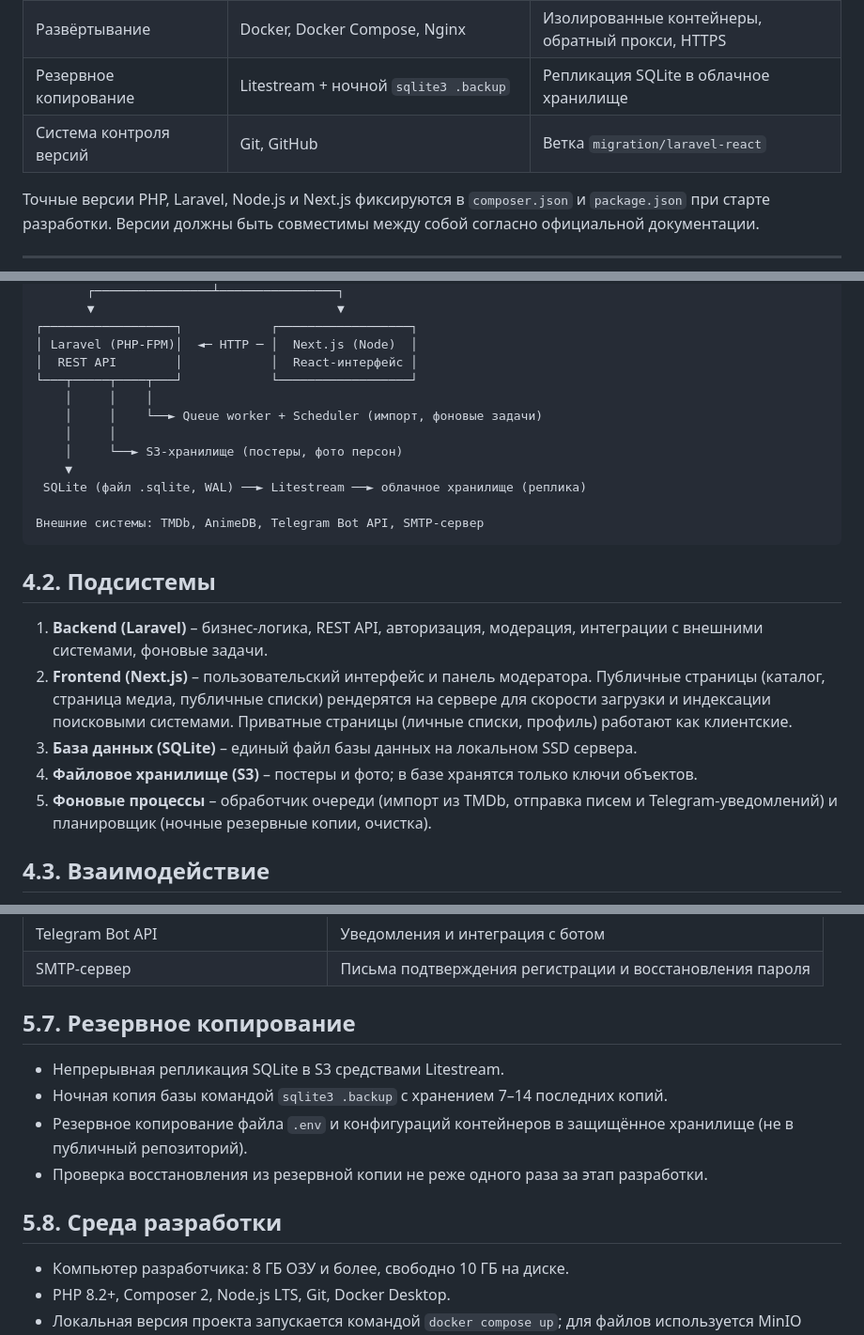
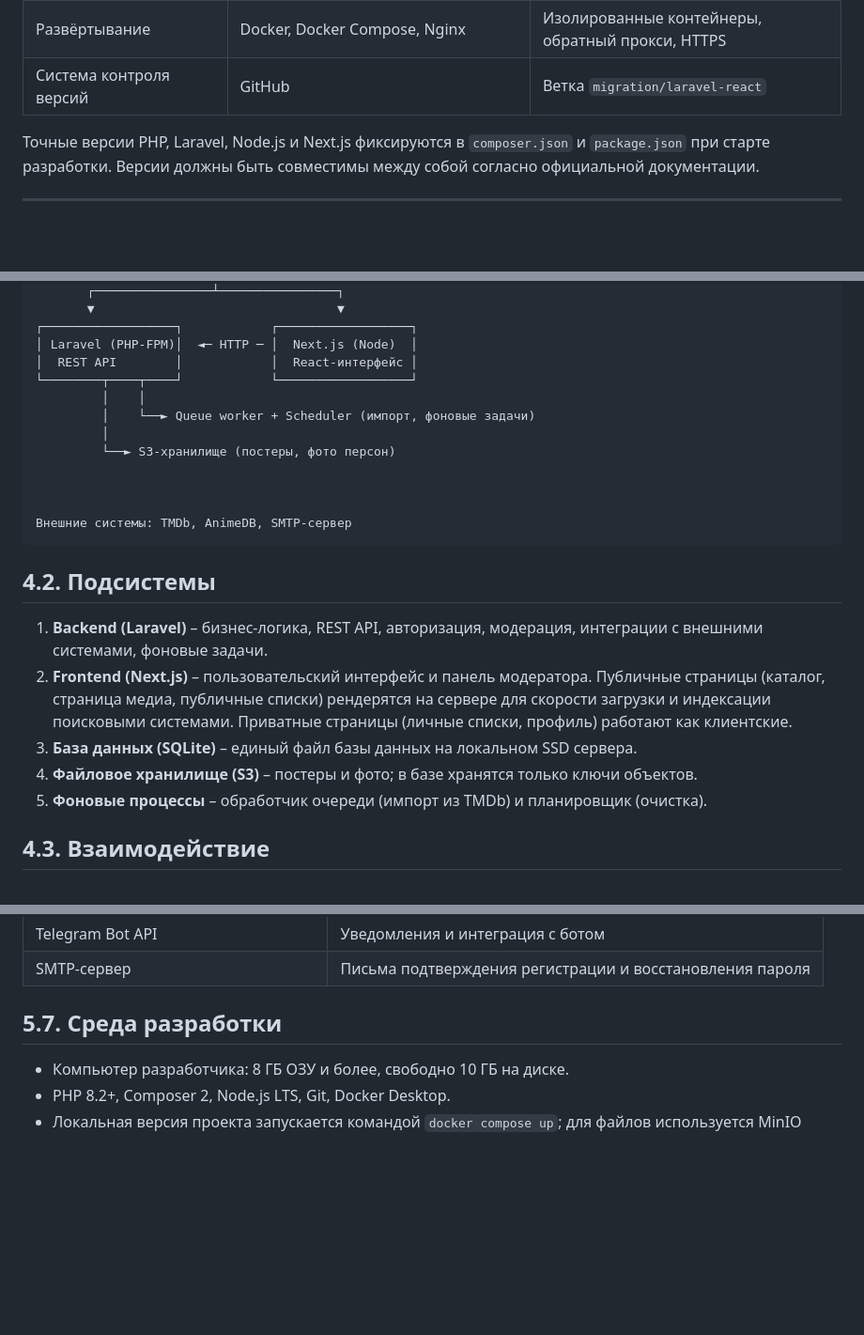
Before and after one commit to gwinnblade/MovieTracker, a Markdown page: docs/ТЗ.md, 3 parts joined by grey strips. Shown at 94% size. Drawn GitHub-style; blank space fills up the shorter version.

````diff
--- a/docs/ТЗ.md
+++ b/docs/ТЗ.md
@@ -69,8 +69,7 @@
 | Документация API        | OpenAPI (Scribe или L5-Swagger)                                        | Автогенерируемая документация REST API                              |
 | Метрики                 | Laravel Pulse (опционально Prometheus + Grafana)                       | Сбор метрик работы сервиса                                          |
 | Развёртывание           | Docker, Docker Compose, Nginx                                          | Изолированные контейнеры, обратный прокси, HTTPS                    |
-| Резервное копирование   | Litestream + ночной `sqlite3 .backup`                                  | Репликация SQLite в облачное хранилище                              |
-| Система контроля версий | Git, GitHub                                                            | Ветка `migration/laravel-react`                                     |
+| Система контроля версий | GitHub                                                                 | Ветка `migration/laravel-react`                                     |
 
 Точные версии PHP, Laravel, Node.js и Next.js фиксируются в `composer.json` и `package.json` при старте разработки. Версии должны быть совместимы между собой согласно официальной документации.
 
@@ -93,15 +92,15 @@
 ┌──────────────────┐            ┌──────────────────┐
 │ Laravel (PHP-FPM)│  ◄─ HTTP ─ │  Next.js (Node)  │
 │  REST API        │            │  React-интерфейс │
-└───┬─────┬────┬───┘            └──────────────────┘
-    │     │    │
-    │     │    └──► Queue worker + Scheduler (импорт, фоновые задачи)
-    │     │
-    │     └──► S3-хранилище (постеры, фото персон)
-    ▼
- SQLite (файл .sqlite, WAL) ──► Litestream ──► облачное хранилище (реплика)
+└────────┬────┬────┘            └──────────────────┘
+         │    │
+         │    └──► Queue worker + Scheduler (импорт, фоновые задачи)
+         │
+         └──► S3-хранилище (постеры, фото персон)
 
-Внешние системы: TMDb, AnimeDB, Telegram Bot API, SMTP-сервер
+
+
+Внешние системы: TMDb, AnimeDB, SMTP-сервер
 ```
 
 ## 4.2. Подсистемы
@@ -110,7 +109,7 @@
 2. **Frontend (Next.js)** – пользовательский интерфейс и панель модератора. Публичные страницы (каталог, страница медиа, публичные списки) рендерятся на сервере для скорости загрузки и индексации поисковыми системами. Приватные страницы (личные списки, профиль) работают как клиентские.
 3. **База данных (SQLite)** – единый файл базы данных на локальном SSD сервера.
 4. **Файловое хранилище (S3)** – постеры и фото; в базе хранятся только ключи объектов.
-5. **Фоновые процессы** – обработчик очереди (импорт из TMDb, отправка писем и Telegram-уведомлений) и планировщик (ночные резервные копии, очистка).
+5. **Фоновые процессы** – обработчик очереди (импорт из TMDb) и планировщик (очистка).
 
 ## 4.3. Взаимодействие
 
@@ -203,14 +200,7 @@
 | Telegram Bot API                    | Уведомления и интеграция с ботом                     |
 | SMTP-сервер                         | Письма подтверждения регистрации и восстановления пароля |
 
-## 5.7. Резервное копирование
-
-- Непрерывная репликация SQLite в S3 средствами Litestream.
-- Ночная копия базы командой `sqlite3 .backup` с хранением 7–14 последних копий.
-- Резервное копирование файла `.env` и конфигураций контейнеров в защищённое хранилище (не в публичный репозиторий).
-- Проверка восстановления из резервной копии не реже одного раза за этап разработки.
-
-## 5.8. Среда разработки
+## 5.7. Среда разработки
 
 - Компьютер разработчика: 8 ГБ ОЗУ и более, свободно 10 ГБ на диске.
 - PHP 8.2+, Composer 2, Node.js LTS, Git, Docker Desktop.
````
Also changed, not shown: other parts of docs/ТЗ.md (+11 -19 lines).
